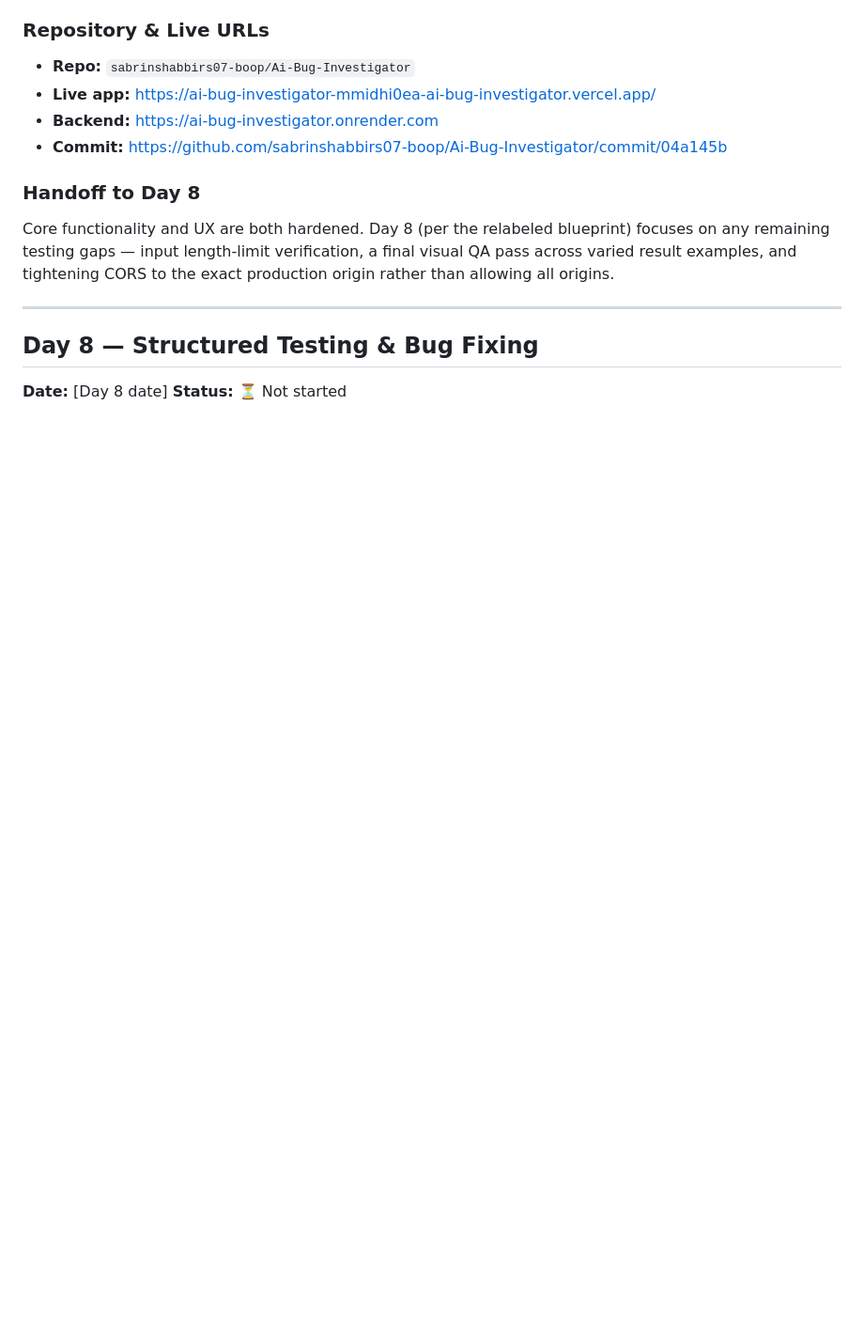
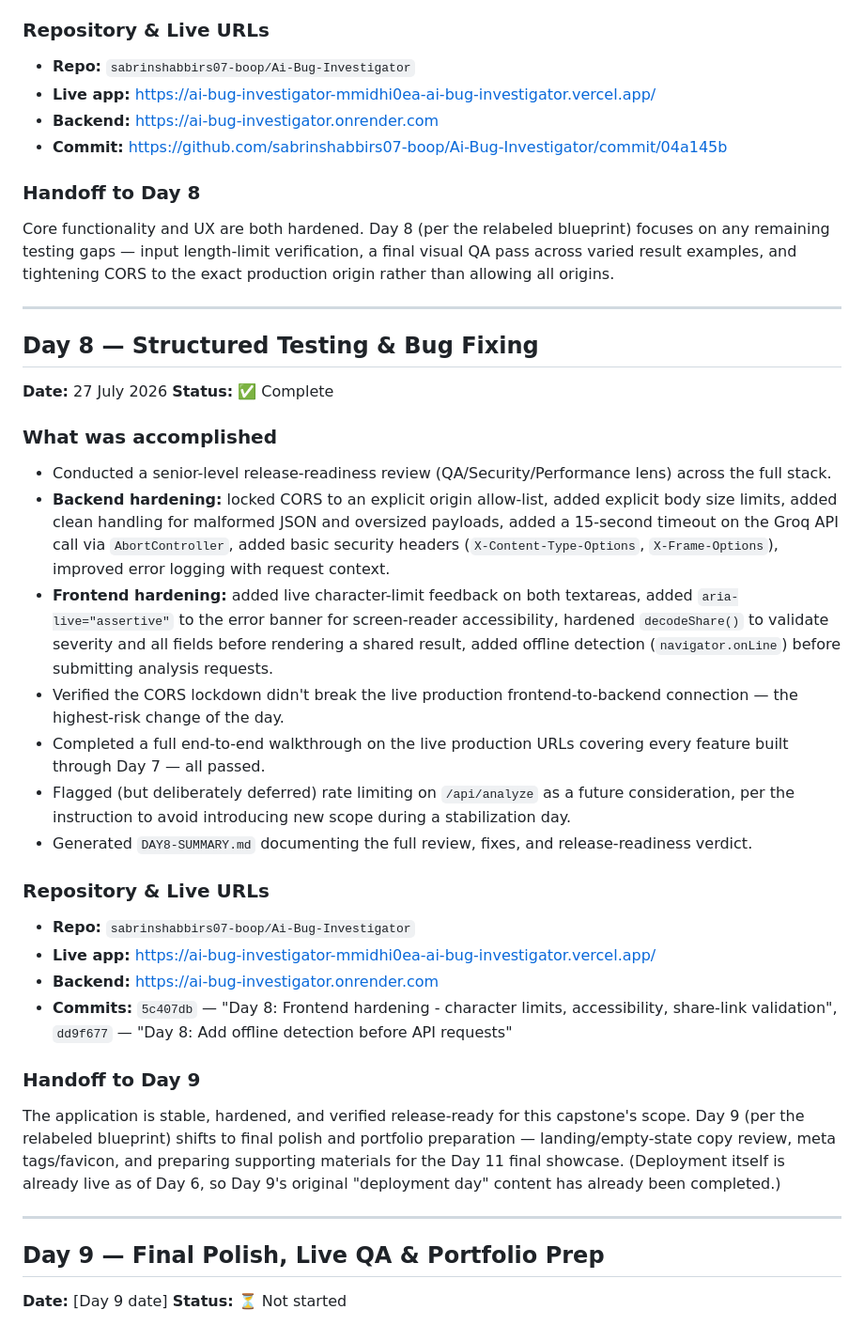
Before and after one commit to sabrinshabbirs07-boop/Ai-Bug-Investigator, a Markdown page: PROJECT-LOG.md, the part around the change. Shown at 94% size. GitHub-like rendering; blank space fills up the shorter version.

Commit message:
Day 8: Add release readiness summary and update project log

```diff
--- a/PROJECT-LOG.md
+++ b/PROJECT-LOG.md
@@ -177,5 +177,29 @@ Core functionality and UX are both hardened. Day 8 (per the relabeled blueprint)
 ---
 
 ## Day 8 — Structured Testing & Bug Fixing
-**Date:** [Day 8 date]
+**Date:** 27 July 2026
+**Status:** ✅ Complete
+
+### What was accomplished
+- Conducted a senior-level release-readiness review (QA/Security/Performance lens) across the full stack.
+- **Backend hardening:** locked CORS to an explicit origin allow-list, added explicit body size limits, added clean handling for malformed JSON and oversized payloads, added a 15-second timeout on the Groq API call via `AbortController`, added basic security headers (`X-Content-Type-Options`, `X-Frame-Options`), improved error logging with request context.
+- **Frontend hardening:** added live character-limit feedback on both textareas, added `aria-live="assertive"` to the error banner for screen-reader accessibility, hardened `decodeShare()` to validate severity and all fields before rendering a shared result, added offline detection (`navigator.onLine`) before submitting analysis requests.
+- Verified the CORS lockdown didn't break the live production frontend-to-backend connection — the highest-risk change of the day.
+- Completed a full end-to-end walkthrough on the live production URLs covering every feature built through Day 7 — all passed.
+- Flagged (but deliberately deferred) rate limiting on `/api/analyze` as a future consideration, per the instruction to avoid introducing new scope during a stabilization day.
+- Generated `DAY8-SUMMARY.md` documenting the full review, fixes, and release-readiness verdict.
+
+### Repository & Live URLs
+- **Repo:** `sabrinshabbirs07-boop/Ai-Bug-Investigator`
+- **Live app:** https://ai-bug-investigator-mmidhi0ea-ai-bug-investigator.vercel.app/
+- **Backend:** https://ai-bug-investigator.onrender.com
+- **Commits:** `5c407db` — "Day 8: Frontend hardening - character limits, accessibility, share-link validation", `dd9f677` — "Day 8: Add offline detection before API requests"
+
+### Handoff to Day 9
+The application is stable, hardened, and verified release-ready for this capstone's scope. Day 9 (per the relabeled blueprint) shifts to final polish and portfolio preparation — landing/empty-state copy review, meta tags/favicon, and preparing supporting materials for the Day 11 final showcase. (Deployment itself is already live as of Day 6, so Day 9's original "deployment day" content has already been completed.)
+
+---
+
+## Day 9 — Final Polish, Live QA & Portfolio Prep
+**Date:** [Day 9 date]
 **Status:** ⏳ Not started
```
Also changed, not shown: DAY8-SUMMARY.md (added, +75 -0 lines).
